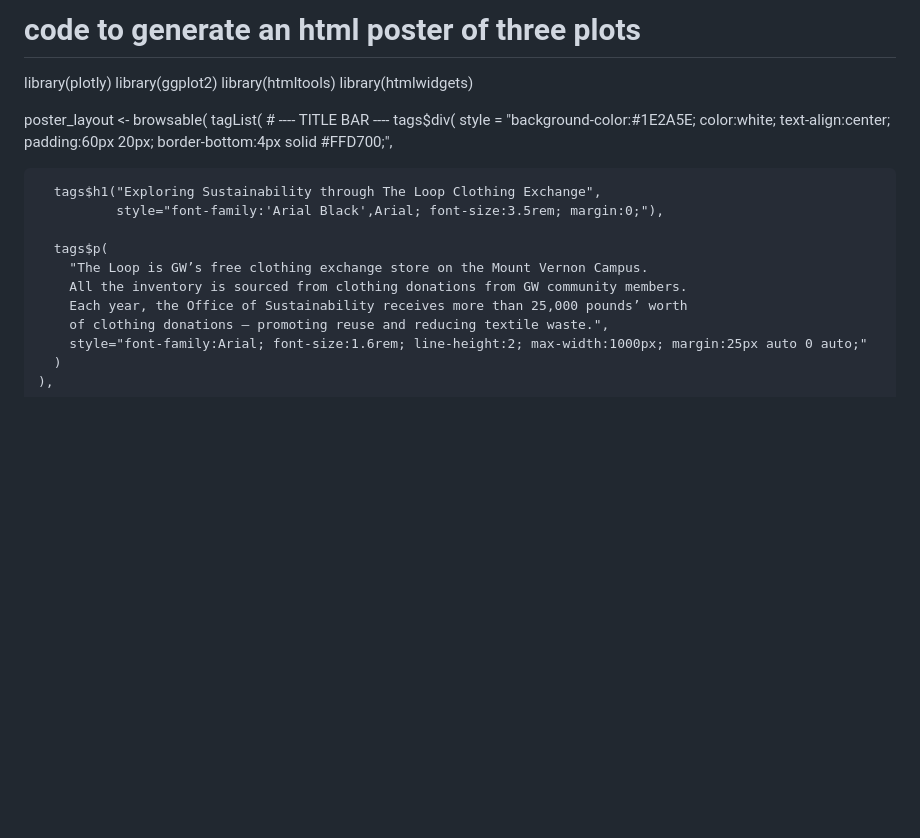
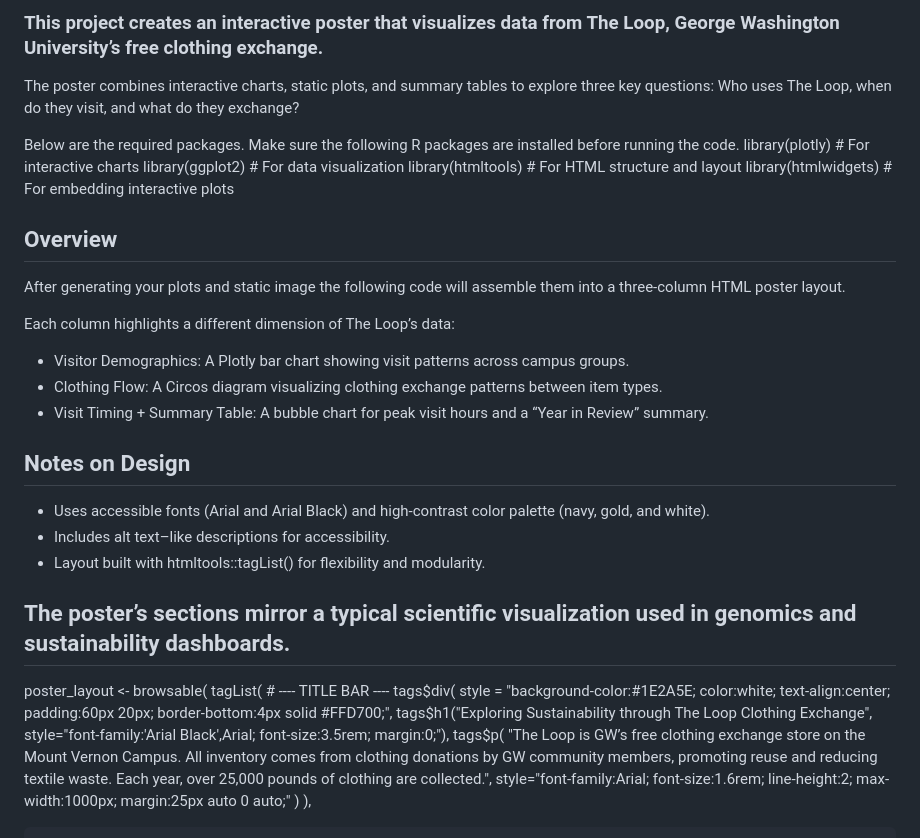
Before and after one commit to ElizabethBanda/fun_projects, a Markdown page: README.md, the part around one of its changes. Drawn GitHub-style; blank space fills up the shorter version.

```diff
--- a/README.md
+++ b/README.md
@@ -1,9 +1,28 @@
-# code to generate an html poster of three plots
+### This project creates an interactive poster that visualizes data from The Loop, George Washington University’s free clothing exchange.
 
-library(plotly)
-library(ggplot2)
-library(htmltools)
-library(htmlwidgets)
+The poster combines interactive charts, static plots, and summary tables to explore three key questions:
+Who uses The Loop, when do they visit, and what do they exchange?
+
+Below are the required packages. Make sure the following R packages are installed before running the code.
+library(plotly)       # For interactive charts
+library(ggplot2)      # For data visualization
+library(htmltools)    # For HTML structure and layout
+library(htmlwidgets)  # For embedding interactive plots
+
+## Overview
+After generating your plots and static image the following code will assemble them into a three-column HTML poster layout.
+
+Each column highlights a different dimension of The Loop’s data:
+- Visitor Demographics: A Plotly bar chart showing visit patterns across campus groups.
+- Clothing Flow: A Circos diagram visualizing clothing exchange patterns between item types.
+- Visit Timing + Summary Table: A bubble chart for peak visit hours and a “Year in Review” summary.
+
+## Notes on Design
+- Uses accessible fonts (Arial and Arial Black) and high-contrast color palette (navy, gold, and white).
+- Includes alt text–like descriptions for accessibility.
+- Layout built with htmltools::tagList() for flexibility and modularity.
+
+## The poster’s sections mirror a typical scientific visualization used in genomics and sustainability dashboards.
 
 poster_layout <- browsable(
   tagList(
@@ -11,15 +30,12 @@ poster_layout <- browsable(
     tags$div(
       style = "background-color:#1E2A5E; color:white; text-align:center;
                padding:60px 20px; border-bottom:4px solid #FFD700;",
-
       tags$h1("Exploring Sustainability through The Loop Clothing Exchange",
               style="font-family:'Arial Black',Arial; font-size:3.5rem; margin:0;"),
-
       tags$p(
         "The Loop is GW’s free clothing exchange store on the Mount Vernon Campus.
-        All the inventory is sourced from clothing donations from GW community members.
-        Each year, the Office of Sustainability receives more than 25,000 pounds’ worth
-        of clothing donations — promoting reuse and reducing textile waste.",
+        All inventory comes from clothing donations by GW community members, promoting reuse
+        and reducing textile waste. Each year, over 25,000 pounds of clothing are collected.",
         style="font-family:Arial; font-size:1.6rem; line-height:2; max-width:1000px; margin:25px auto 0 auto;"
       )
     ),
```
Also changed, not shown: other parts of README.md (+47 -45 lines).
